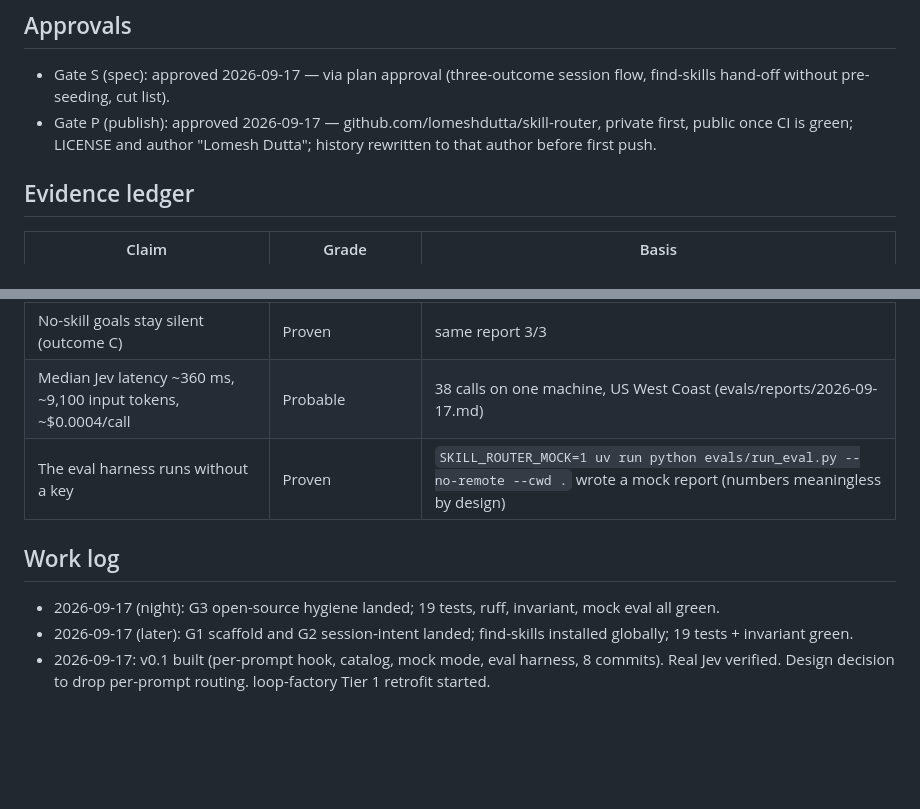
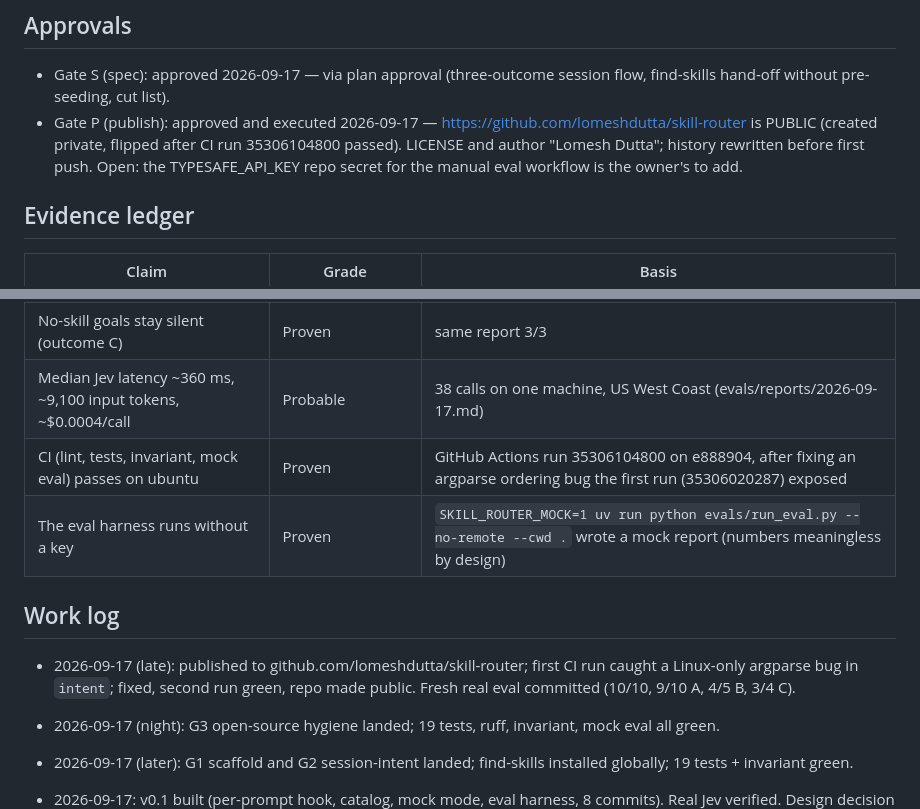
Before and after one commit to lomeshdutta/skill-router, a Markdown page: STATE.md, 2 parts joined by grey strips. Rendered like a GitHub page; blank space fills up the shorter version.

```diff
--- a/STATE.md
+++ b/STATE.md
@@ -18,7 +18,7 @@ A fresh agent (or human) must be able to resume this project from this file alon
 ## Approvals
 
 - Gate S (spec): approved 2026-09-17 — via plan approval (three-outcome session flow, find-skills hand-off without pre-seeding, cut list).
-- Gate P (publish): approved 2026-09-17 — github.com/lomeshdutta/skill-router, private first, public once CI is green; LICENSE and author "Lomesh Dutta"; history rewritten to that author before first push.
+- Gate P (publish): approved and executed 2026-09-17 — https://github.com/lomeshdutta/skill-router is PUBLIC (created private, flipped after CI run 35306104800 passed). LICENSE and author "Lomesh Dutta"; history rewritten before first push. Open: the TYPESAFE_API_KEY repo secret for the manual eval workflow is the owner's to add.
 
 ## Evidence ledger
 
@@ -32,9 +32,12 @@ A fresh agent (or human) must be able to resume this project from this file alon
 | Not-installed goals fall through to find-skills (outcome B) | Proven | same report 4/5; the 1 = Remotion → installed `video` skill whose description lists Remotion |
 | No-skill goals stay silent (outcome C) | Proven | same report 3/3 |
 | Median Jev latency ~360 ms, ~9,100 input tokens, ~$0.0004/call | Probable | 38 calls on one machine, US West Coast (evals/reports/2026-09-17.md) |
+| CI (lint, tests, invariant, mock eval) passes on ubuntu | Proven | GitHub Actions run 35306104800 on e888904, after fixing an argparse ordering bug the first run (35306020287) exposed |
 | The eval harness runs without a key | Proven | `SKILL_ROUTER_MOCK=1 uv run python evals/run_eval.py --no-remote --cwd .` wrote a mock report (numbers meaningless by design) |
 
 ## Work log
+
+- 2026-09-17 (late): published to github.com/lomeshdutta/skill-router; first CI run caught a Linux-only argparse bug in `intent`; fixed, second run green, repo made public. Fresh real eval committed (10/10, 9/10 A, 4/5 B, 3/4 C).
 
 - 2026-09-17 (night): G3 open-source hygiene landed; 19 tests, ruff, invariant, mock eval all green.
 - 2026-09-17 (later): G1 scaffold and G2 session-intent landed; find-skills installed globally; 19 tests + invariant green.
```
Also changed, not shown: README.md (+5 -3 lines).
